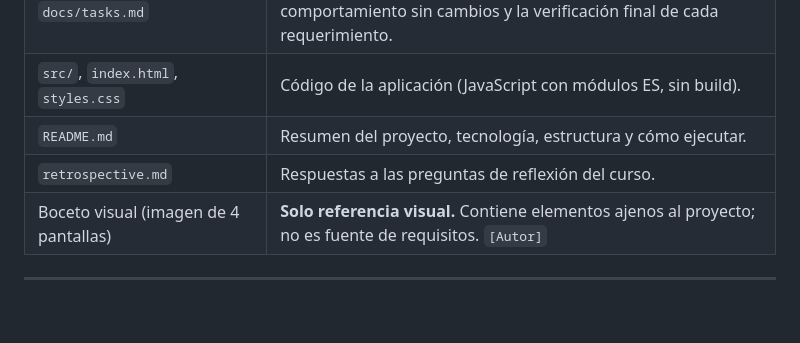
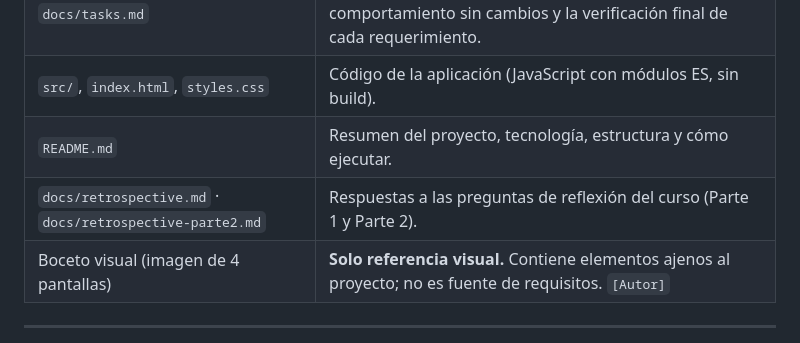
Before and after one commit to kfallas95/lab-3-part1---asistente-de-viajes, a Markdown page: CLAUDE.md, the part around the change. Rendered like a GitHub page; blank space fills up the shorter version.

```diff
--- a/CLAUDE.md
+++ b/CLAUDE.md
@@ -27,7 +27,7 @@
 | `docs/tasks.md` | Plan de implementación por fases, con la regla de comportamiento sin cambios y la verificación final de cada requerimiento. |
 | `src/`, `index.html`, `styles.css` | Código de la aplicación (JavaScript con módulos ES, sin build). |
 | `README.md` | Resumen del proyecto, tecnología, estructura y cómo ejecutar. |
-| `retrospective.md` | Respuestas a las preguntas de reflexión del curso. |
+| `docs/retrospective.md` · `docs/retrospective-parte2.md` | Respuestas a las preguntas de reflexión del curso (Parte 1 y Parte 2). |
 | Boceto visual (imagen de 4 pantallas) | **Solo referencia visual.** Contiene elementos ajenos al proyecto; no es fuente de requisitos. `[Autor]` |
 
 ---
```
Also changed, not shown: README.md (+6 -3 lines).
